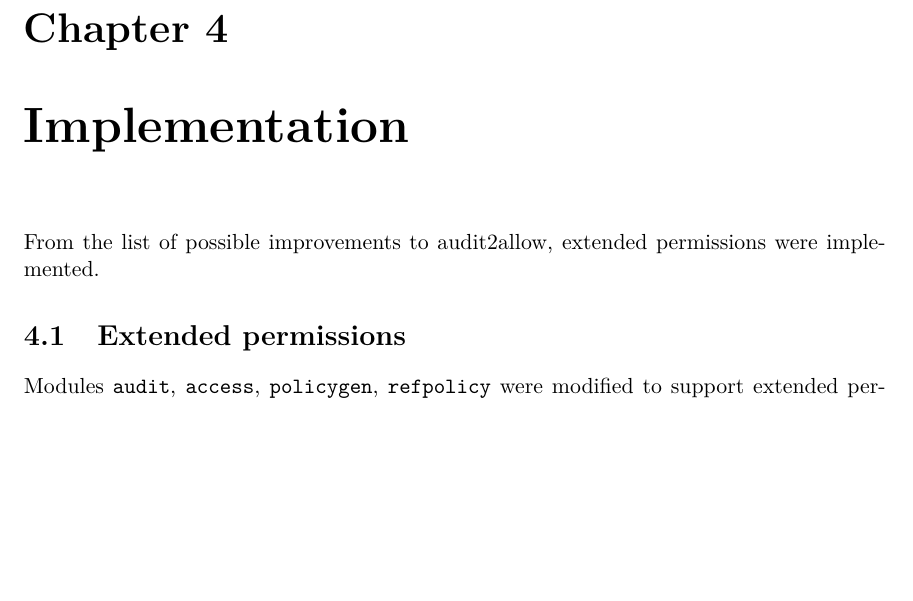
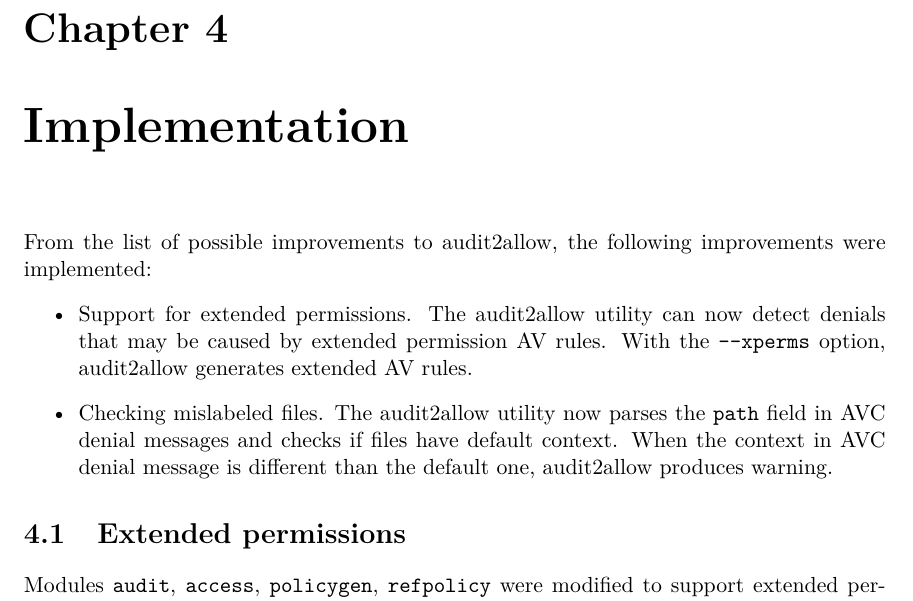
Before and after one commit to janzarsky/ibp, a LaTeX thesis (xzarsk03-Extending-audit2allow.tex, which reads xzarsk03-Extending-audit2allow-01-kapitoly-chapters.tex): part of page 36 of 44, cut so that both start at the same text, the shorter picture padded with empty space. Compiled offline with pdfLaTeX.

Commit message:
write implementation intro

```diff
--- a/xzarsk03-Extending-audit2allow-01-kapitoly-chapters.tex
+++ b/xzarsk03-Extending-audit2allow-01-kapitoly-chapters.tex
@@ -2074,8 +2074,17 @@ TODO
 % ==============================================================================
 \chapter{Implementation}
 % STATUS: 2
-From the list of possible improvements to audit2allow, extended permissions were
-implemented.
+From the list of possible improvements to audit2allow, the following
+improvements were implemented:
+\begin{itemize}
+    \item Support for extended permissions. The audit2allow utility can now
+        detect denials that may be caused by extended permission AV rules. With
+        the \texttt{-{}-xperms} option, audit2allow generates extended AV rules.
+    \item Checking mislabeled files. The audit2allow utility now parses the
+        \texttt{path} field in AVC denial messages and checks if files have
+        default context. When the context in AVC denial message is different
+        than the default one, audit2allow produces warning.
+\end{itemize}
 
 % ------------------------------------------------------------------------------
 \section{Extended permissions}
```
Also changed, not shown: xzarsk03-Extending-audit2allow-01-kapitoly-chapters.tex (5 more changed lines).
